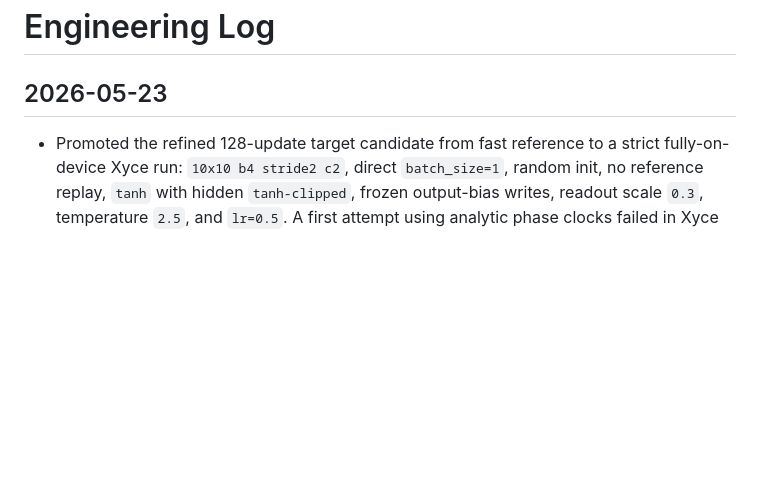
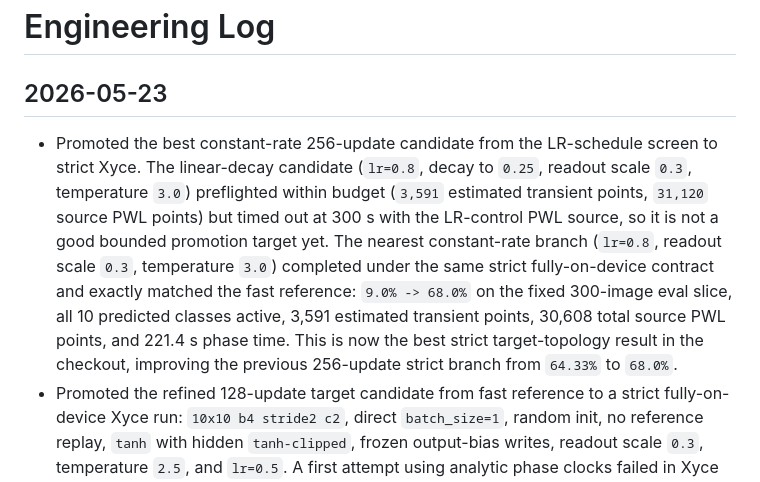
Before and after one commit to thomasnormal/spicenn, a Markdown page: engineering_log.md, the part around the change. GitHub-like rendering; blank space fills up the shorter version.

Commit message:
Promote strict target branch to 68 percent

```diff
--- a/engineering_log.md
+++ b/engineering_log.md
@@ -2,6 +2,7 @@
 
 ## 2026-05-23
 
+- Promoted the best constant-rate 256-update candidate from the LR-schedule screen to strict Xyce. The linear-decay candidate (`lr=0.8`, decay to `0.25`, readout scale `0.3`, temperature `3.0`) preflighted within budget (`3,591` estimated transient points, `31,120` source PWL points) but timed out at 300 s with the LR-control PWL source, so it is not a good bounded promotion target yet. The nearest constant-rate branch (`lr=0.8`, readout scale `0.3`, temperature `3.0`) completed under the same strict fully-on-device contract and exactly matched the fast reference: `9.0% -> 68.0%` on the fixed 300-image eval slice, all 10 predicted classes active, 3,591 estimated transient points, 30,608 total source PWL points, and 221.4 s phase time. This is now the best strict target-topology result in the checkout, improving the previous 256-update strict branch from `64.33%` to `68.0%`.
 - Promoted the refined 128-update target candidate from fast reference to a strict fully-on-device Xyce run: `10x10 b4 stride2 c2`, direct `batch_size=1`, random init, no reference replay, `tanh` with hidden `tanh-clipped`, frozen output-bias writes, readout scale `0.3`, temperature `2.5`, and `lr=0.5`. A first attempt using analytic phase clocks failed in Xyce with "time step too small" near the end of the transient after about 119 s, while the same candidate with PWL phase clocks completed and exactly hit the fast prediction: `9.0% -> 49.33%` on the 300-image eval slice, strict contract true, no Python checkpointing between samples, 1,798 estimated transient points, 15,086 total source PWL points, and 109.4 s phase time. This is now the best strict 128-update target-topology result, and generated strict promotions default back to PWL clocks for robustness; analytic clocks remain an explicit opt-in preflight/runtime knob rather than the default.
 
 ## 2026-05-22
```
